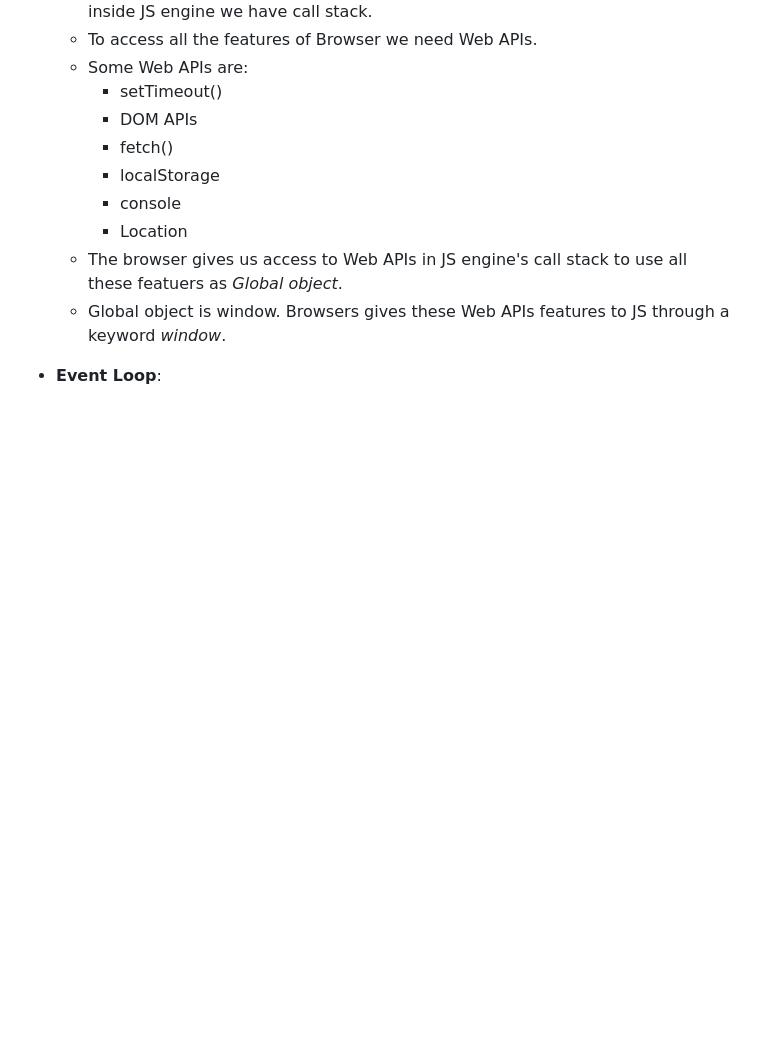
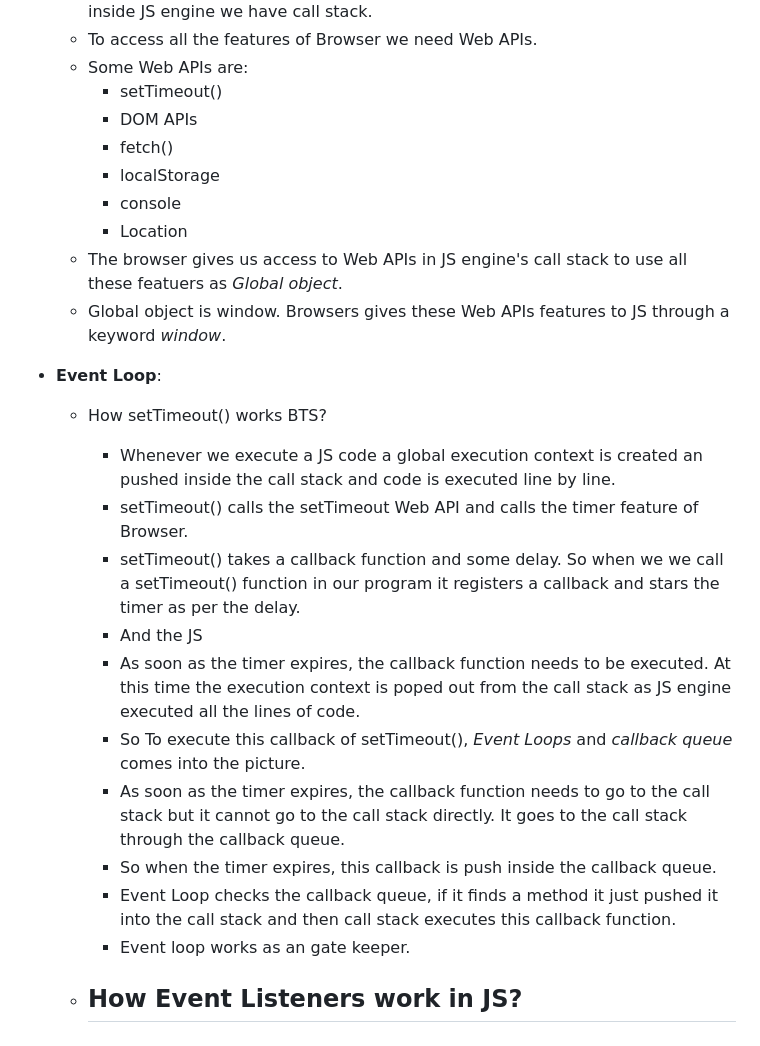
Before and after one commit to adityakkpk/Namaste-Javascript, a Markdown page: Readme.md, the part around the change. Drawn GitHub-style; blank space fills up the shorter version.

Commit message:
Event Loop

```diff
--- a/Readme.md
+++ b/Readme.md
@@ -239,3 +239,17 @@ In this repositiry you will find all the codes of Javascript which i have learne
     - Global object is window. Browsers gives these Web APIs features to JS through a keyword *window*.
 
 * **Event Loop**:
+    - How setTimeout() works BTS?
+        - Whenever we execute a JS code a global execution context is created an pushed inside the call stack and code is executed line by line.
+        - setTimeout() calls the setTimeout Web API and calls the timer feature of Browser.
+        - setTimeout() takes a callback function and some delay. So when we we call a setTimeout() function in our program it registers a callback and stars the timer as per the delay.
+        - And the JS
+        - As soon as the timer expires, the callback function needs to be executed. At this time the execution context is poped out from the call stack as JS engine executed all the lines of code.
+        - So To execute this callback of setTimeout(), *Event Loops* and *callback queue* comes into the picture.
+        - As soon as the timer expires, the callback function needs to go to the call stack but it cannot go to the call stack directly. It goes to the call stack through the callback queue.
+        - So when the timer expires, this callback is push inside the callback queue.
+        - Event Loop checks the callback queue, if it finds a method it just pushed it into the call stack and then call stack executes this callback function.
+        - Event loop works as an gate keeper.
+
+    - How Event Listeners work in JS?
+        -
```
